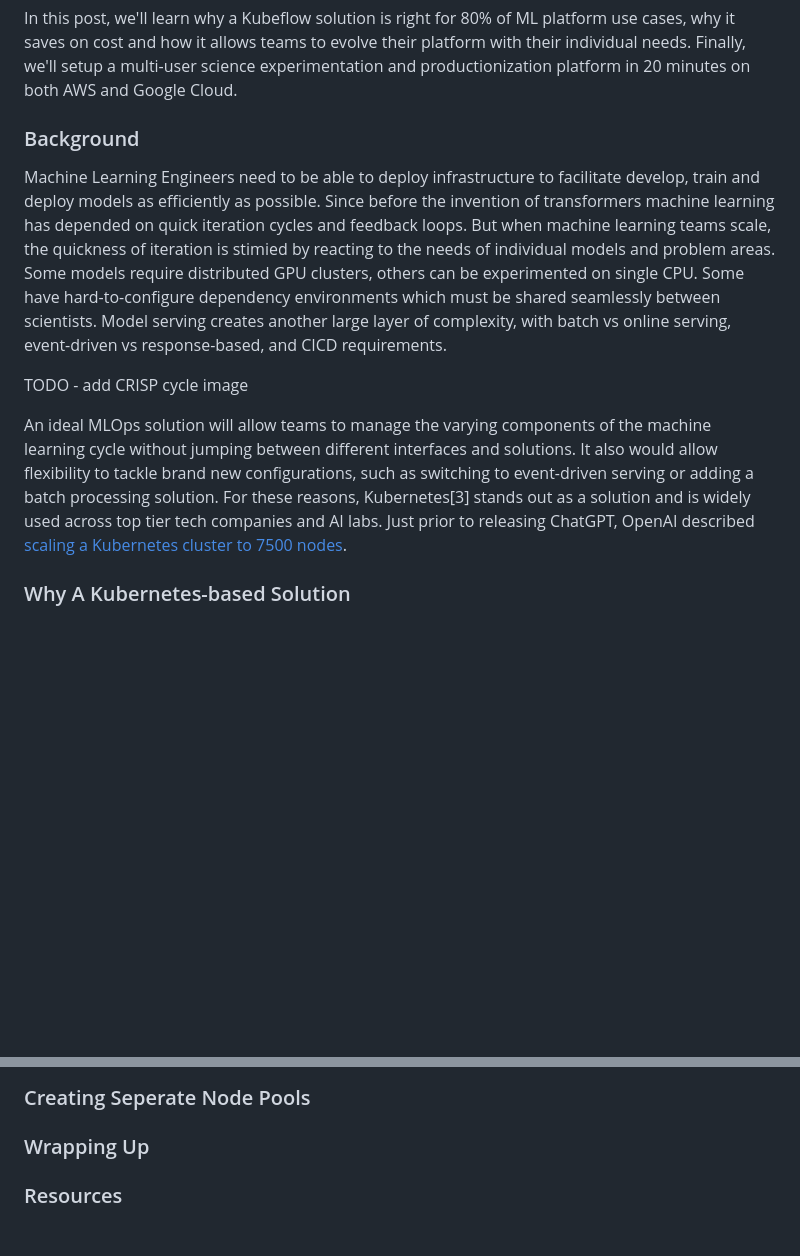
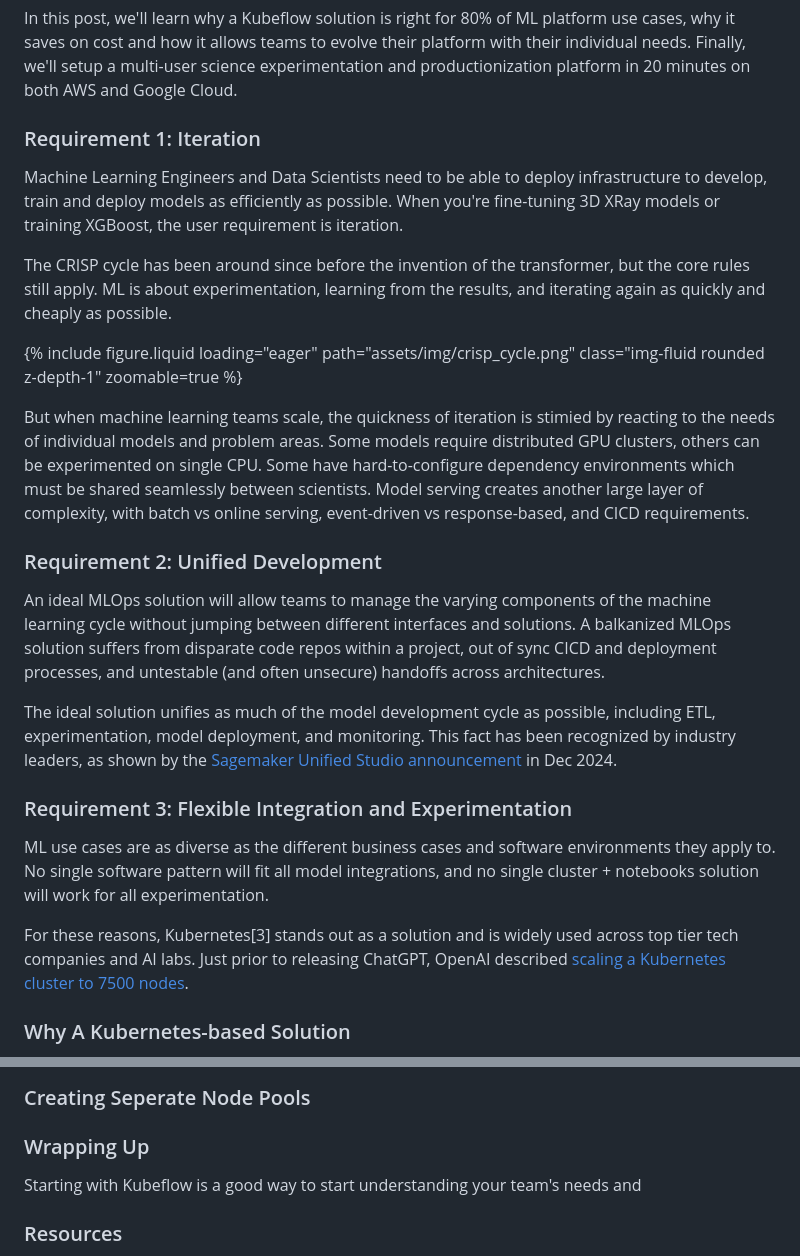
Before and after one commit to jamesdvance/jamesdvance.github.io, a Markdown page: _posts/2024-9-7-80_20_MLOPS.md, 2 parts joined by grey strips. Drawn GitHub-style; blank space fills up the shorter version.

Commit message:
updates 80 20 mlops post

```diff
--- a/_posts/2024-9-7-80_20_MLOPS.md
+++ b/_posts/2024-9-7-80_20_MLOPS.md
@@ -14,13 +14,26 @@ You need to spin up an MLOps solution for a new team. Without deepy knowing the
 
 In this post, we'll learn why a Kubeflow solution is right for 80% of ML platform use cases, why it saves on cost and how it allows teams to evolve their platform with their individual needs. Finally, we'll setup a multi-user science experimentation and productionization platform in 20 minutes on both AWS and Google Cloud.
 
-### Background
+### Requirement 1: Iteration
 
-Machine Learning Engineers need to be able to deploy infrastructure to facilitate develop, train and deploy models as efficiently as possible. Since before the invention of transformers machine learning has depended on quick iteration cycles and feedback loops. But when machine learning teams scale, the quickness of iteration is stimied by reacting to the needs of individual models and problem areas. Some models require distributed GPU clusters, others can be experimented on single CPU. Some have hard-to-configure dependency environments which must be shared seamlessly between scientists. Model serving creates another large layer of complexity, with batch vs online serving, event-driven vs response-based, and CICD requirements.
+Machine Learning Engineers and Data Scientists need to be able to deploy infrastructure to develop, train and deploy models as efficiently as possible. When you're fine-tuning 3D XRay models or training XGBoost, the user requirement is iteration.
 
-TODO - add CRISP cycle image
+The CRISP cycle has been around since before the invention of the transformer, but the core rules still apply. ML is about experimentation, learning from the results, and iterating again as quickly and cheaply as possible.
 
-An ideal MLOps solution will allow teams to manage the varying components of the machine learning cycle without jumping between different interfaces and solutions. It also would allow flexibility to tackle brand new configurations, such as switching to event-driven serving or adding a batch processing solution. For these reasons, Kubernetes[3] stands out as a solution and is widely used across top tier tech companies and AI labs. Just prior to releasing ChatGPT, OpenAI described [scaling a Kubernetes cluster to 7500 nodes](https://openai.com/index/scaling-kubernetes-to-7500-nodes/).
+{% include figure.liquid loading="eager" path="assets/img/crisp_cycle.png" class="img-fluid rounded z-depth-1" zoomable=true %}
+
+But when machine learning teams scale, the quickness of iteration is stimied by reacting to the needs of individual models and problem areas. Some models require distributed GPU clusters, others can be experimented on single CPU. Some have hard-to-configure dependency environments which must be shared seamlessly between scientists. Model serving creates another large layer of complexity, with batch vs online serving, event-driven vs response-based, and CICD requirements.
+
+### Requirement 2: Unified Development
+
+An ideal MLOps solution will allow teams to manage the varying components of the machine learning cycle without jumping between different interfaces and solutions. A balkanized MLOps solution suffers from disparate code repos within a project, out of sync CICD and deployment processes, and untestable (and often unsecure) handoffs across architectures.
+
+The ideal solution unifies as much of the model development cycle as possible, including ETL, experimentation, model deployment, and monitoring. This fact has been recognized by industry leaders, as shown by the [Sagemaker Unified Studio announcement](https://aws.amazon.com/blogs/aws/introducing-the-next-generation-of-amazon-sagemaker-the-center-for-all-your-data-analytics-and-ai/) in Dec 2024.
+
+### Requirement 3: Flexible Integration and Experimentation
+ML use cases are as diverse as the different business cases and software environments they apply to. No single software pattern will fit all model integrations, and no single cluster + notebooks solution will work for all experimentation.
+
+For these reasons, Kubernetes[3] stands out as a solution and is widely used across top tier tech companies and AI labs. Just prior to releasing ChatGPT, OpenAI described [scaling a Kubernetes cluster to 7500 nodes](https://openai.com/index/scaling-kubernetes-to-7500-nodes/).
 
 ### Why A Kubernetes-based Solution
 Why not a full-service ML platform like [Domino Data Labs](https://domino.ai/), H2O.ai, or even [Sagemaker Studio](https://aws.amazon.com/sagemaker/studio/)? Kubernetes lets ML Engineering teams scale on their own terms and best tailor their solutions to their own needs. Conversely, ML platforms lock users into their format and then annual subscription fees. At its a best, an internally-built containerized solution can be designed to be multi-cloud and avoid vendor lock-in. Finally, the advent of generative AI means organizations are experimenting with workflows which may have needs beyond what traditional ML platforms support. In order to fully empower AI teams to innovate, teams can give their engineers access to theoretically limitless compute and high flexibility.
@@ -90,6 +103,7 @@ A Deployment
 ### Creating Seperate Node Pools
 
 ### Wrapping Up
+Starting with Kubeflow is a good way to start understanding your team's needs and
 
 ### Resources
 
```
